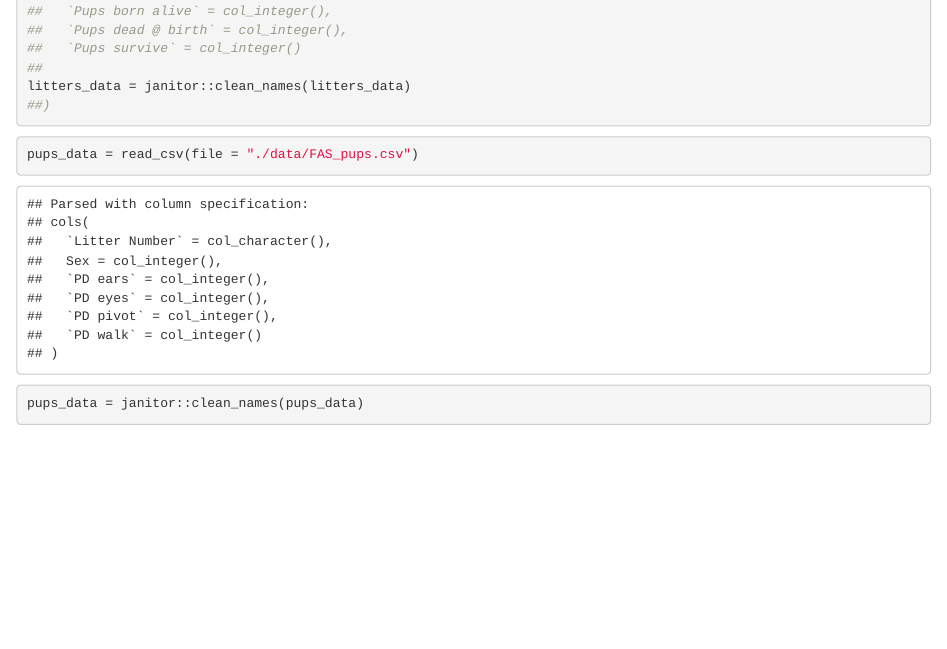
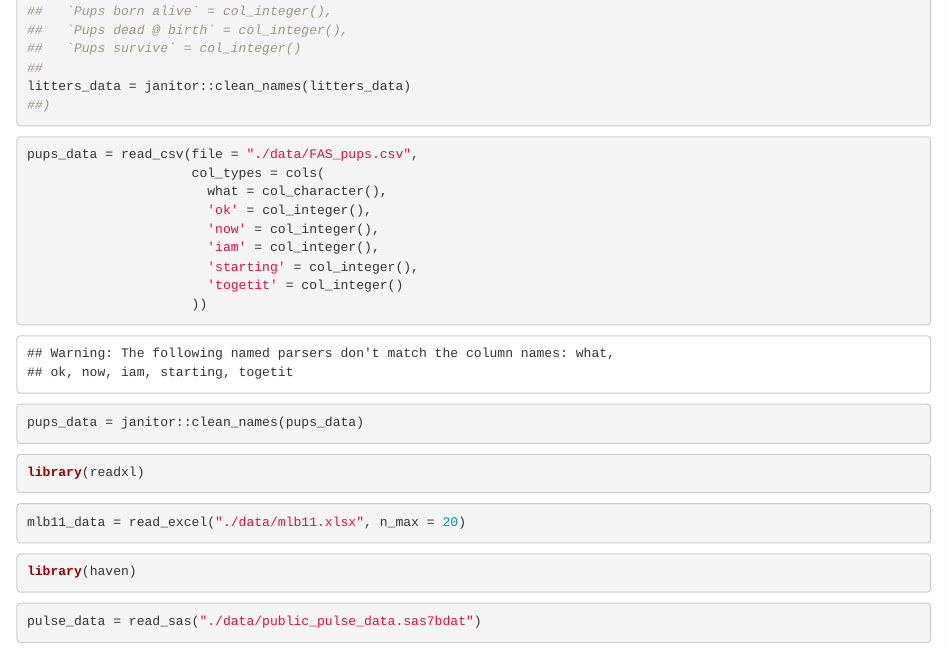
Before and after one commit to tatinimalsarkar/data_import, an R Markdown document (data_import.Rmd): the page in a window 1100 px wide, from 550 px down. The pictures show the output file data_import.html that the author committed with the source, opened offline.

Commit message:
I played around with the columns for pups_data. I also learned how to import Excel and SAS files.

````diff
--- a/data_import.Rmd
+++ b/data_import.Rmd
@@ -27,6 +27,30 @@ litters_data = janitor::clean_names(litters_data)
 ```
 
 ```{r import_pups}
-pups_data = read_csv(file = "./data/FAS_pups.csv")
+pups_data = read_csv(file = "./data/FAS_pups.csv",
+                     col_types = cols(
+                       what = col_character(),
+                       'ok' = col_integer(),
+                       'now' = col_integer(),
+                       'iam' = col_integer(),
+                       'starting' = col_integer(),
+                       'togetit' = col_integer()
+                     ))
 pups_data = janitor::clean_names(pups_data)
 ```
+
+```{r load_excel}
+library(readxl)
+```
+
+```{r read_my_excel_file}
+mlb11_data = read_excel("./data/mlb11.xlsx", n_max = 20)
+```
+
+```{r load_sas}
+library(haven)
+```
+
+```{r read_my_sas_file}
+pulse_data = read_sas("./data/public_pulse_data.sas7bdat")
+```
````
Also changed, not shown: data_import.html.
